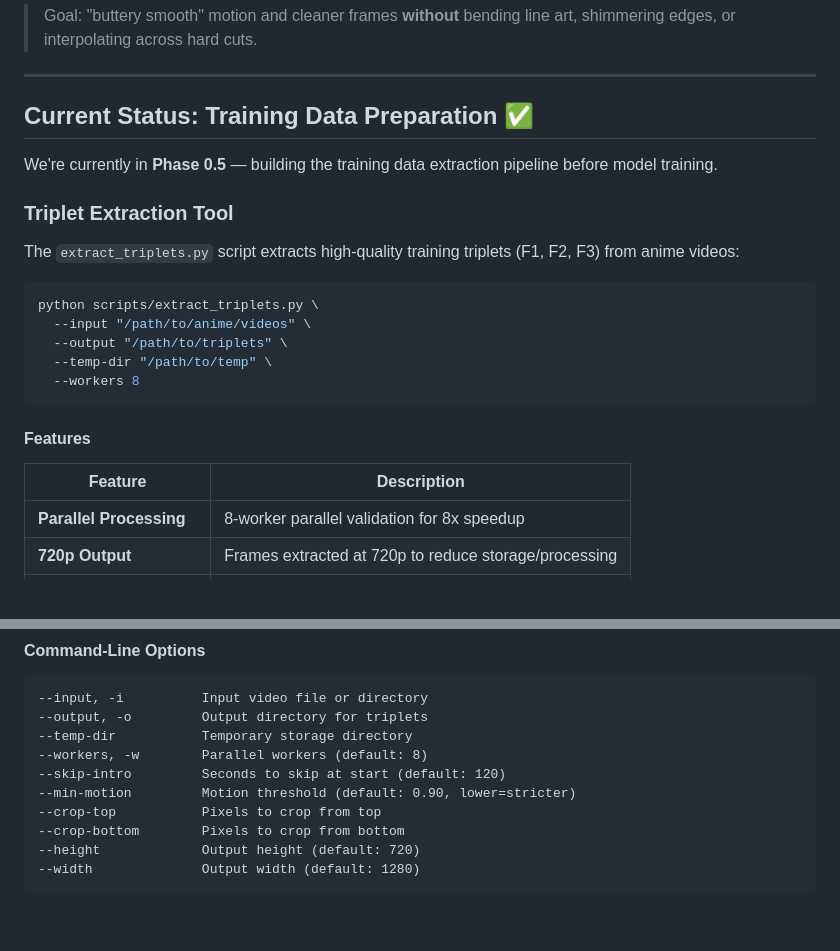
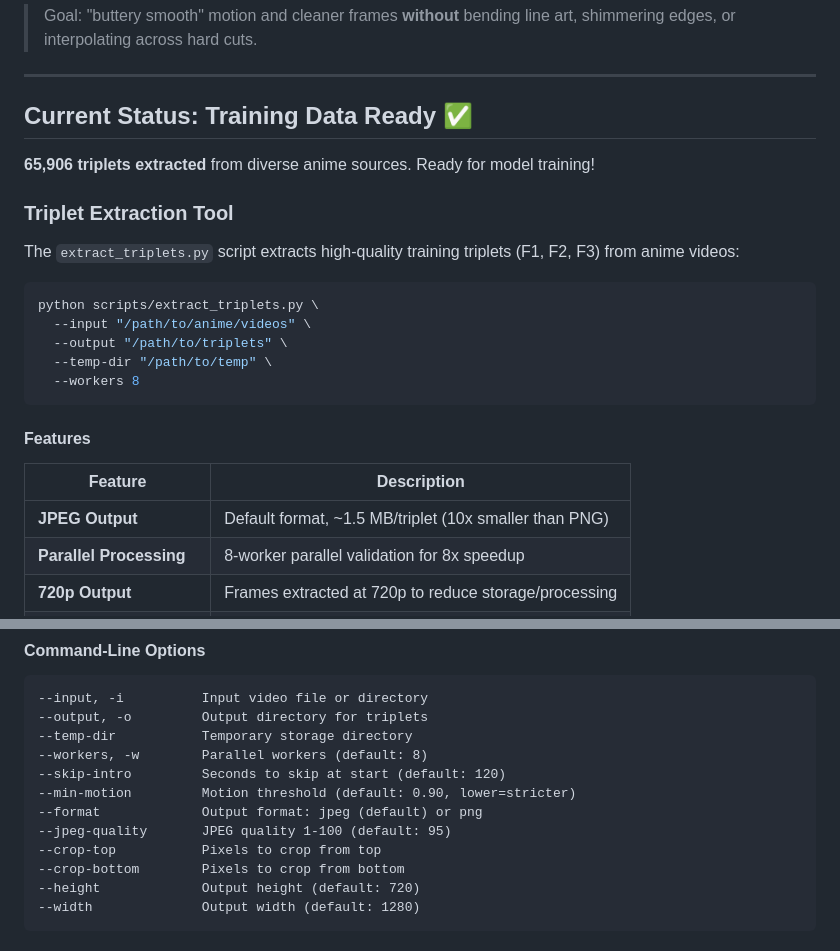
Before and after one commit to TWhit229/AInimotion, a Markdown page: README.md, 2 parts joined by grey strips. Drawn GitHub-style; blank space fills up the shorter version.

Commit message:
Update docs: 65K triplets complete, JPEG output default

```diff
--- a/README.md
+++ b/README.md
@@ -10,9 +10,9 @@
 
 ---
 
-## Current Status: Training Data Preparation ✅
+## Current Status: Training Data Ready ✅
 
-We're currently in **Phase 0.5** — building the training data extraction pipeline before model training.
+**65,906 triplets extracted** from diverse anime sources. Ready for model training!
 
 ### Triplet Extraction Tool
 
@@ -30,6 +30,7 @@ python scripts/extract_triplets.py \
 
 | Feature | Description |
 |---------|-------------|
+| **JPEG Output** | Default format, ~1.5 MB/triplet (10x smaller than PNG) |
 | **Parallel Processing** | 8-worker parallel validation for 8x speedup |
 | **720p Output** | Frames extracted at 720p to reduce storage/processing |
 | **Chunked Processing** | 5-minute chunks to manage temp storage |
@@ -46,6 +47,8 @@ python scripts/extract_triplets.py \
 --workers, -w        Parallel workers (default: 8)
 --skip-intro         Seconds to skip at start (default: 120)
 --min-motion         Motion threshold (default: 0.90, lower=stricter)
+--format             Output format: jpeg (default) or png
+--jpeg-quality       JPEG quality 1-100 (default: 95)
 --crop-top           Pixels to crop from top
 --crop-bottom        Pixels to crop from bottom
 --height             Output height (default: 720)
```
Also changed, not shown: ROADMAP.md (+8 -6 lines).
